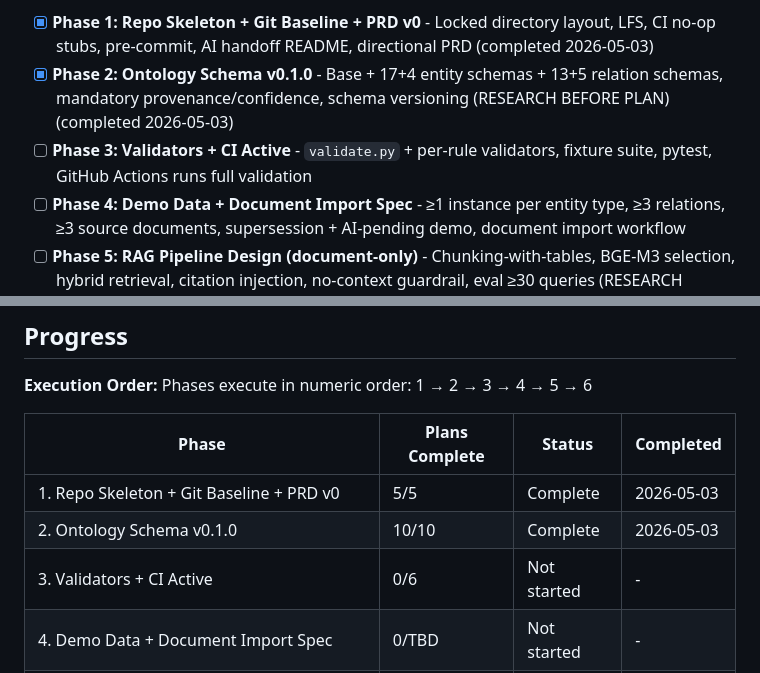
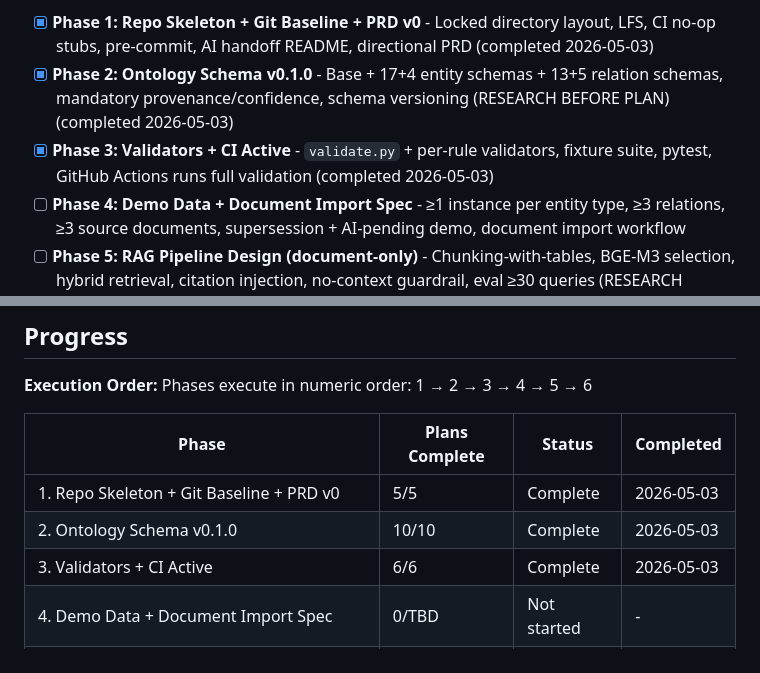
Before and after one commit to kogamishinyajerry-ops/aviation-knowledge-base, a Markdown page: .planning/ROADMAP.md, 2 parts joined by grey strips. Drawn GitHub-style.

```diff
--- a/.planning/ROADMAP.md
+++ b/.planning/ROADMAP.md
@@ -16,7 +16,7 @@ Six phases deliver an engineering-grade aviation knowledge base baseline: repo s
 
 - [x] **Phase 1: Repo Skeleton + Git Baseline + PRD v0** - Locked directory layout, LFS, CI no-op stubs, pre-commit, AI handoff README, directional PRD (completed 2026-05-03)
 - [x] **Phase 2: Ontology Schema v0.1.0** - Base + 17+4 entity schemas + 13+5 relation schemas, mandatory provenance/confidence, schema versioning (RESEARCH BEFORE PLAN) (completed 2026-05-03)
-- [ ] **Phase 3: Validators + CI Active** - `validate.py` + per-rule validators, fixture suite, pytest, GitHub Actions runs full validation
+- [x] **Phase 3: Validators + CI Active** - `validate.py` + per-rule validators, fixture suite, pytest, GitHub Actions runs full validation (completed 2026-05-03)
 - [ ] **Phase 4: Demo Data + Document Import Spec** - ≥1 instance per entity type, ≥3 relations, ≥3 source documents, supersession + AI-pending demo, document import workflow
 - [ ] **Phase 5: RAG Pipeline Design (document-only)** - Chunking-with-tables, BGE-M3 selection, hybrid retrieval, citation injection, no-context guardrail, eval ≥30 queries (RESEARCH BEFORE PLAN)
 - [ ] **Phase 6: Deployment Plan + PRD v1 + Roadmap + AI Handoff Polish** - docker-compose draft, topology diagram, env example, future-phase triggers, final PRD, R12 polish across all docs
@@ -136,7 +136,7 @@ Phases execute in numeric order: 1 → 2 → 3 → 4 → 5 → 6
 |-------|----------------|--------|-----------|
 | 1. Repo Skeleton + Git Baseline + PRD v0 | 5/5 | Complete    | 2026-05-03 |
 | 2. Ontology Schema v0.1.0 | 10/10 | Complete    | 2026-05-03 |
-| 3. Validators + CI Active | 0/6 | Not started | - |
+| 3. Validators + CI Active | 6/6 | Complete    | 2026-05-03 |
 | 4. Demo Data + Document Import Spec | 0/TBD | Not started | - |
 | 5. RAG Pipeline Design (document-only) | 0/TBD | Not started | - |
 | 6. Deployment Plan + PRD v1 + Roadmap + AI Handoff Polish | 0/TBD | Not started | - |
```
Also changed, not shown: other parts of .planning/ROADMAP.md (+5 -5 lines), .planning/STATE.md (+11 -11 lines), 1 other file.
